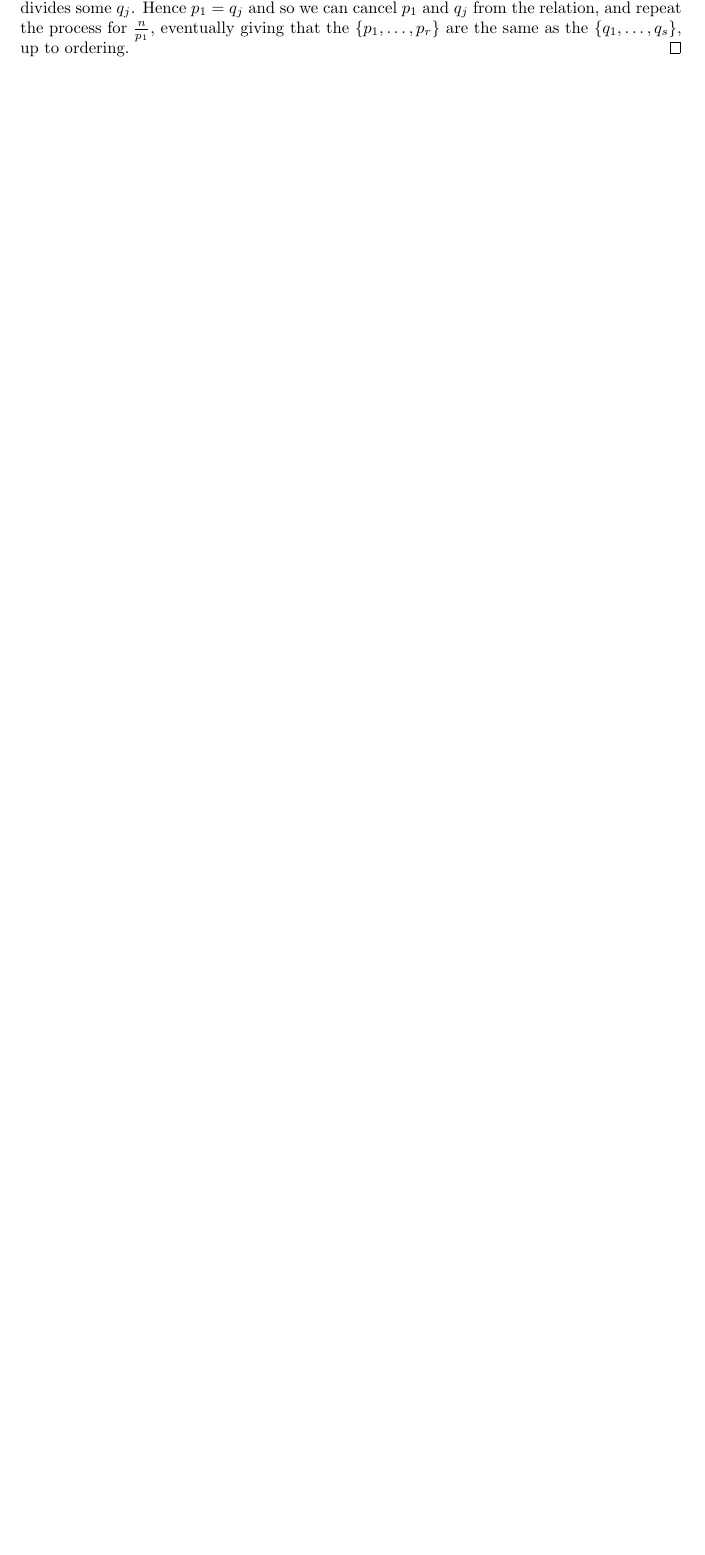
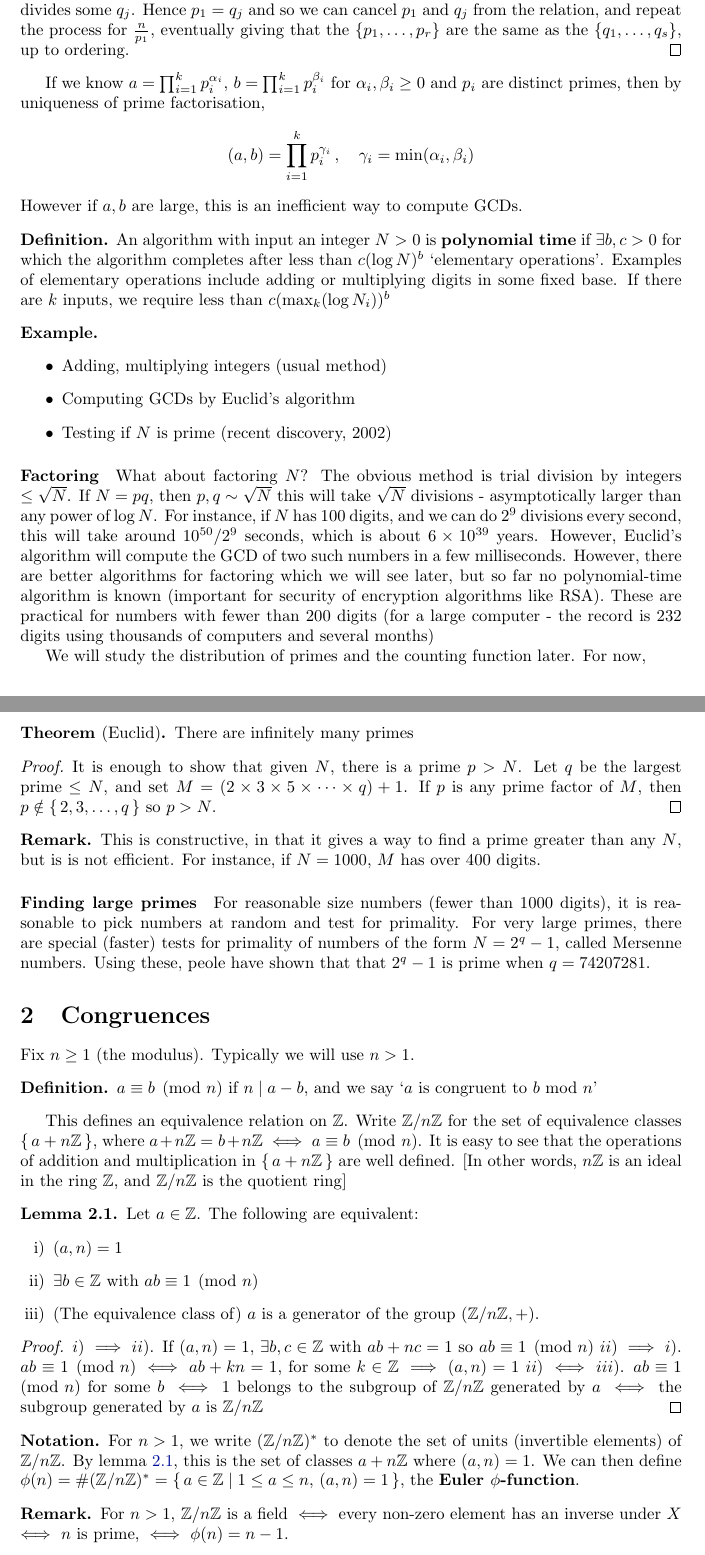
Before and after one commit to b-mehta/maths-notes, a LaTeX document (mich/number_theory.tex): part of page 3 of 3 before the commit and two parts of pages 3 and 4 of 4 after it, the two joined at a grey line, cut so that both start at the same text, the shorter picture padded with empty space. Compiled offline with pdfLaTeX.

Commit message:
NT lecture 2 rough

```diff
--- a/mich/number_theory.tex
+++ b/mich/number_theory.tex
@@ -90,3 +90,77 @@ This lets us prove the fundamental theorem of arithmetic.
 \begin{proof}
     Existence is trivial. Uniqueness: suppose $n = p_1 \dots p_r = q_1 \dots q_s$. $p_1 \mid n$, so $p_1$ divides some $q_j$. Hence $p_1 = q_j$ and so we can cancel $p_1$ and $q_j$ from the relation, and repeat the process for $\frac{n}{p_1}$, eventually giving that the $\{p_1, \dots, p_r\}$ are the same as the $\{q_1, \dots, q_s\}$, up to ordering.
 \end{proof}
+
+If we know $a = \prod_{i=1}^k p_i^{\alpha_i}$, $b = \prod_{i=1}^k p_i^{\beta_i}$ for $\alpha_i, \beta_i \geq 0$ and $p_i$ are distinct primes, then by uniqueness of prime factorisation,
+\begin{equation*}
+    (a, b) = \prod_{i=1}^k p_i^{\gamma_i} \, , \quad \gamma_i = \min(\alpha_i, \beta_i)
+\end{equation*}
+However if $a, b$ are large, this is an inefficient way to compute GCDs.
+\begin{defi}
+    An algorithm with input an integer $N> 0$ is \textbf{polynomial time} if $\exists b, c > 0$ for which the algorithm completes after less than $c (\log N)^b$ `elementary operations'.
+    Examples of elementary operations include adding or multiplying digits in some fixed base.
+    If there are $k$ inputs, we require less than $c (\max_k(\log N_i))^b$
+\end{defi}
+
+\begin{eg}\leavevmode
+    \begin{itemize}
+        \item Adding, multiplying integers (usual method)
+        \item Computing GCDs by Euclid's algorithm
+        \item Testing if $N$ is prime (recent discovery, 2002)
+    \end{itemize}
+\end{eg}
+
+\paragraph{Factoring} What about factoring $N$? The obvious method is trial division by integers $\leq \sqrt{N}$. If $N = pq$, then $p, q \sim \sqrt{N}$ this will take $\sqrt{N}$ divisions - asymptotically larger than any power of $\log N$.
+For instance, if $N$ has $100$ digits, and we can do $2^9$ divisions every second, this will take around $10^{50} / 2^9$ seconds, which is about $6 \times 10^{39}$ years.  However, Euclid's algorithm will compute the GCD of two such numbers in a few milliseconds.
+However, there are better algorithms for factoring which we will see later, but so far no polynomial-time algorithm is known (important for security of encryption algorithms like RSA).
+These are practical for numbers with fewer than 200 digits (for a large computer - the record is 232 digits using thousands of computers and several months)
+
+We will study the distribution of primes and the counting function later.  For now,
+
+\begin{thm}[Euclid]
+    There are infinitely many primes
+\end{thm}
+\begin{proof}
+    It is enough to show that given $N$, there is a prime $p > N$. Let $q$ be the largest prime $\leq N$, and set $M = (2 \times 3 \times 5 \times \dots \times q) + 1$. If $p$ is any prime factor of $M$, then $p \notin \set{2, 3, \dotsc, q}$ so $p > N$.
+\end{proof}
+
+\begin{remark}
+    This is constructive, in that it gives a way to find a prime greater than any $N$, but is is not efficient. For instance, if $N=1000$, $M$ has over $400$ digits.
+\end{remark}
+
+\paragraph{Finding large primes} For reasonable size numbers (fewer than 1000 digits), it is reasonable to pick numbers at random and test for primality. For very large primes, there are special (faster) tests for primality of numbers of the form $N = 2^q - 1$, called Mersenne numbers. Using these, peole have shown that that $2^q - 1$ is prime when $q = 74207281$.
+
+\section{Congruences}
+Fix $n \geq 1$ (the modulus).  Typically we will use $n > 1$.
+\begin{defi}
+    $ a \equiv b \pmod{n}$ if $n \mid a-b$, and we say `$a$ is congruent to $b$ mod $n$'
+\end{defi}
+
+This defines an equivalence relation on $\Z$. Write $\Z / n\Z$ for the set of equivalence classes $\set{a + n \Z}$, where $a + n \Z = b + n \Z \iff a \equiv b \pmod{n}$.  It is easy to see that the operations of addition and multiplication in $\set{a + n \Z}$ are well defined.  [In other words, $n \Z$ is an ideal in the ring $\Z$, and $\Z / n\Z$ is the quotient ring]
+
+\begin{nlemma}\label{lem:2_1}
+    Let $a \in \Z$. The following are equivalent:
+    \begin{enumerate}[i)]
+        \item $(a, n) = 1$
+        \item $\exists b \in \Z$ with $ab \equiv 1 \pmod{n}$
+        \item (The equivalence class of) $a$ is a generator of the group $(\Z/n\Z, +)$.
+    \end{enumerate}
+\end{nlemma}
+
+\begin{proof}
+    $i) \implies ii)$. If $(a, n) = 1$, $\exists b, c \in \Z$ with $ab+nc=1$ so $ab \equiv 1 \pmod{n}$
+    $ii) \implies i)$. $ab \equiv 1 \pmod{n} \iff ab+kn=1$, for some $k \in \Z \implies (a, n)= 1$
+    $ii) \iff iii)$. $ab \equiv 1 \pmod{n}$ for some $b \iff 1$ belongs to the subgroup of $\Z / n \Z$ generated by $a \iff$ the subgroup generated by $a$ is $\Z / n \Z$
+\end{proof}
+
+\begin{notation}
+    For $n > 1$, we write $(\Z / n \Z)^*$ to denote the set of units (invertible elements) of $\Z / n \Z$. By lemma \ref{lem:2_1}, this is the set of classes $a + n \Z$ where $(a, n) = 1$.
+    We can then define $\phi(n) =\# (\Z / n \Z)^* = \set{a \in \Z | 1 \leq a \leq n, \, (a, n) = 1}$, the \textbf{Euler $\phi$-function}.
+\end{notation}
+
+\begin{remark}
+    For $n>1$, $\Z/n\Z$ is a field $\iff$ every non-zero element has an inverse under $X$ $\iff$ $n$ is prime, $\iff$ $\phi(n) = n-1$.
+\end{remark}
+
+\begin{thm}[Euler-Fermat Theorem]
+    If $(a, n) = 1$, then $a^{\phi(n)} \equiv 1 \pmod{n}$
```
Also changed, not shown: mich/number_theory.tex (11 more changed lines).
